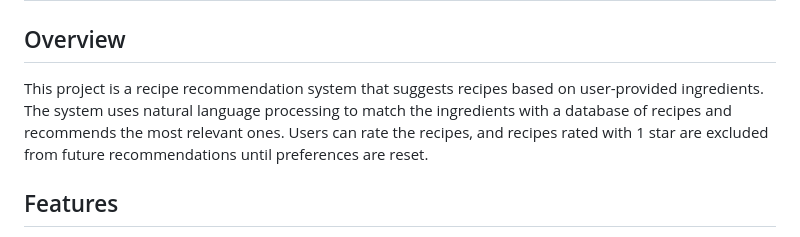
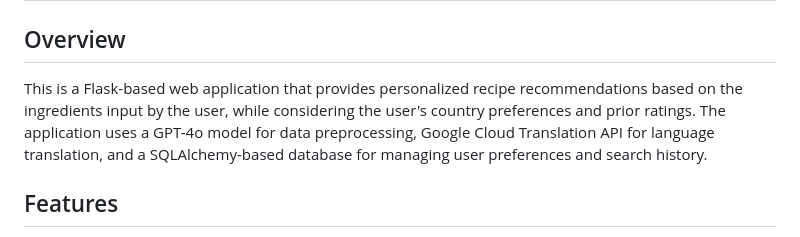
Before and after one commit to SangHyunPark1213/Recipe_Generator, a Markdown page: README.md, the part around the change. Rendered like a GitHub page.

```diff
--- a/README.md
+++ b/README.md
@@ -1,7 +1,7 @@
 # Recipe Recommendation System
 
 ## Overview
-This project is a recipe recommendation system that suggests recipes based on user-provided ingredients. The system uses natural language processing to match the ingredients with a database of recipes and recommends the most relevant ones. Users can rate the recipes, and recipes rated with 1 star are excluded from future recommendations until preferences are reset.
+This is a Flask-based web application that provides personalized recipe recommendations based on the ingredients input by the user, while considering the user's country preferences and prior ratings. The application uses a GPT-4o model for data preprocessing, Google Cloud Translation API for language translation, and a SQLAlchemy-based database for managing user preferences and search history.
 
 ## Features
 - **Ingredient-based Recipe Search**: Enter ingredients and get recipe suggestions.
```
